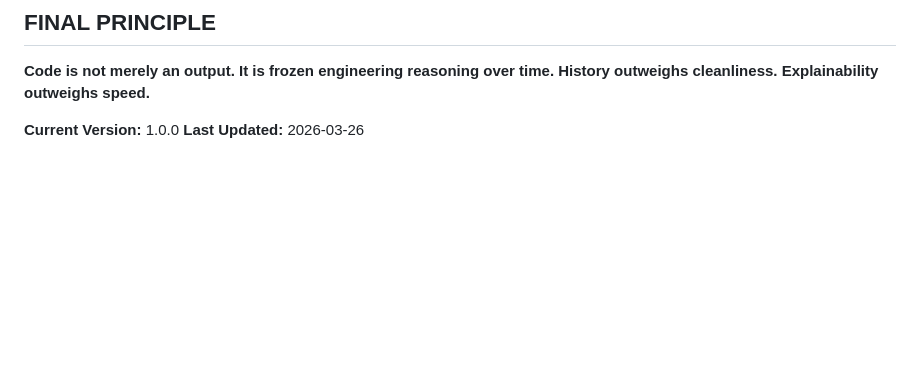
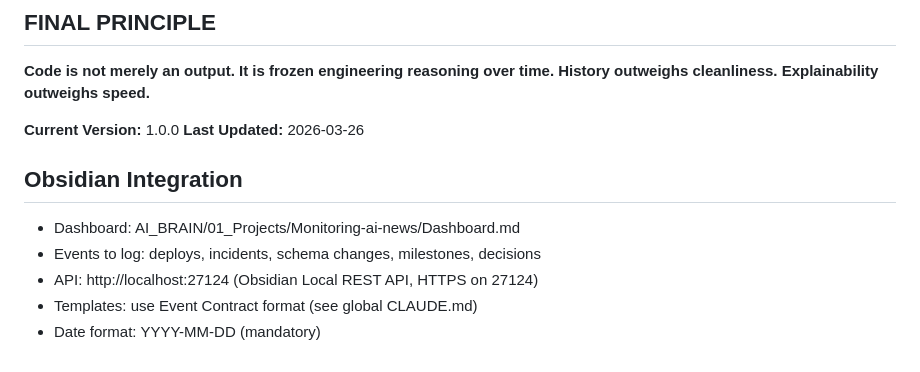
Before and after one commit to kornilov777-create/monitoring-ai-news, a Markdown page: CLAUDE.md, the part around the change. GitHub-like rendering; blank space fills up the shorter version.

Commit message:
chore: bootstrap CLAUDE.md with Obsidian Integration section + .claude settings (via ai-rules/AUTOMATION/bootstrap.sh)

```diff
--- a/CLAUDE.md
+++ b/CLAUDE.md
@@ -114,3 +114,10 @@ Documentation is part of the product. Each version must be understandable withou
 
 **Current Version:** 1.0.0
 **Last Updated:** 2026-03-26
+
+## Obsidian Integration
+- Dashboard: AI_BRAIN/01_Projects/Monitoring-ai-news/Dashboard.md
+- Events to log: deploys, incidents, schema changes, milestones, decisions
+- API: http://localhost:27124 (Obsidian Local REST API, HTTPS on 27124)
+- Templates: use Event Contract format (see global CLAUDE.md)
+- Date format: YYYY-MM-DD (mandatory)
```
